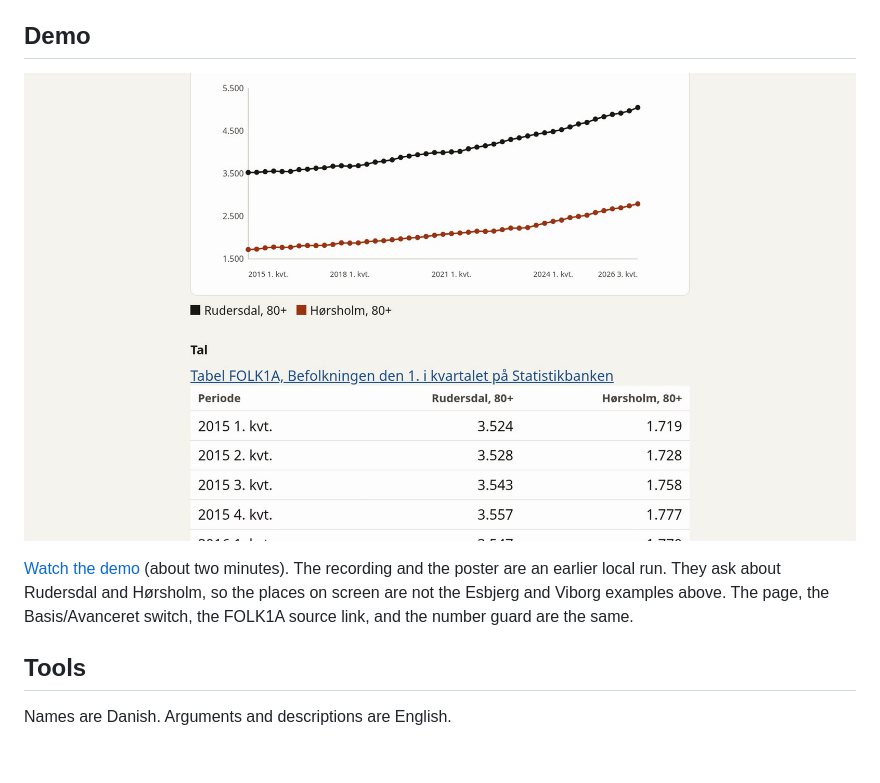
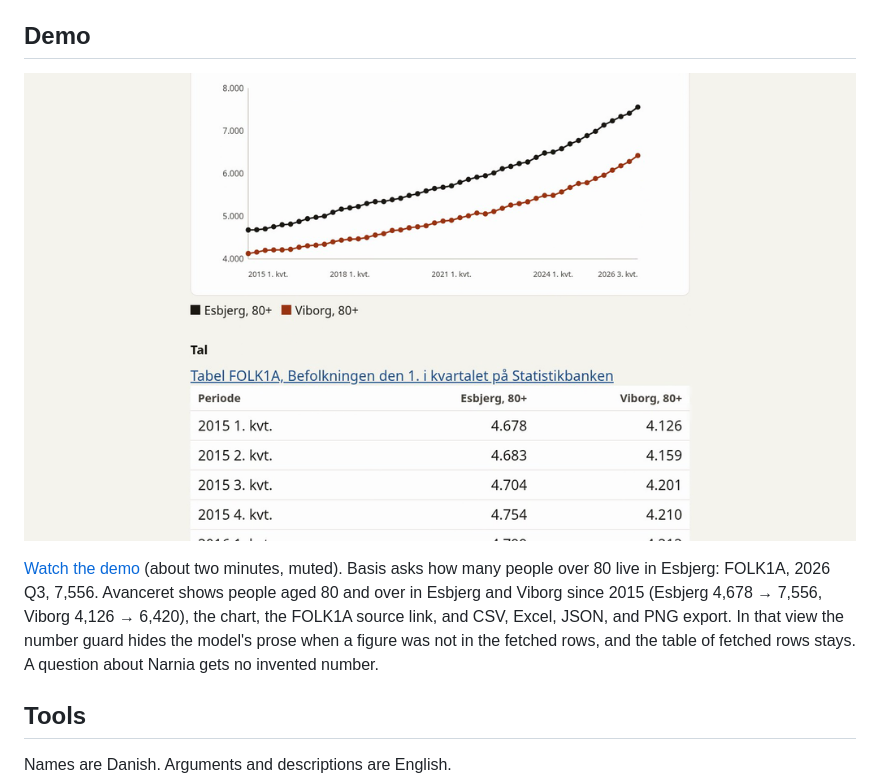
Before and after one commit to tottedk/statistikbanken-mcp, a Markdown page: README.md, the part around one of its changes. Drawn GitHub-style; pictures changed too: demo/poster-v2.png; blank space fills up the shorter version.

```diff
--- a/README.md
+++ b/README.md
@@ -63,5 +63,5 @@ The same six questions are asserted from recorded responses in `tests/test_accep
 
-[Watch the demo](demo/statistikbanken-demo-v2.mp4) (about two minutes). The recording and the poster are an earlier local run. They ask about Rudersdal and Hørsholm, so the places on screen are not the Esbjerg and Viborg examples above. The page, the Basis/Avanceret switch, the FOLK1A source link, and the number guard are the same.
+[Watch the demo](demo/statistikbanken-demo-v2.mp4) (about two minutes, muted). Basis asks how many people over 80 live in Esbjerg: FOLK1A, 2026 Q3, 7,556. Avanceret shows people aged 80 and over in Esbjerg and Viborg since 2015 (Esbjerg 4,678 → 7,556, Viborg 4,126 → 6,420), the chart, the FOLK1A source link, and CSV, Excel, JSON, and PNG export. In that view the number guard hides the model's prose when a figure was not in the fetched rows, and the table of fetched rows stays. A question about Narnia gets no invented number.
 
 ## Tools
 
```
Also changed, not shown: other parts of README.md (+1 -1 lines), CHANGELOG.md (+1 -1 lines), 1 other file.
